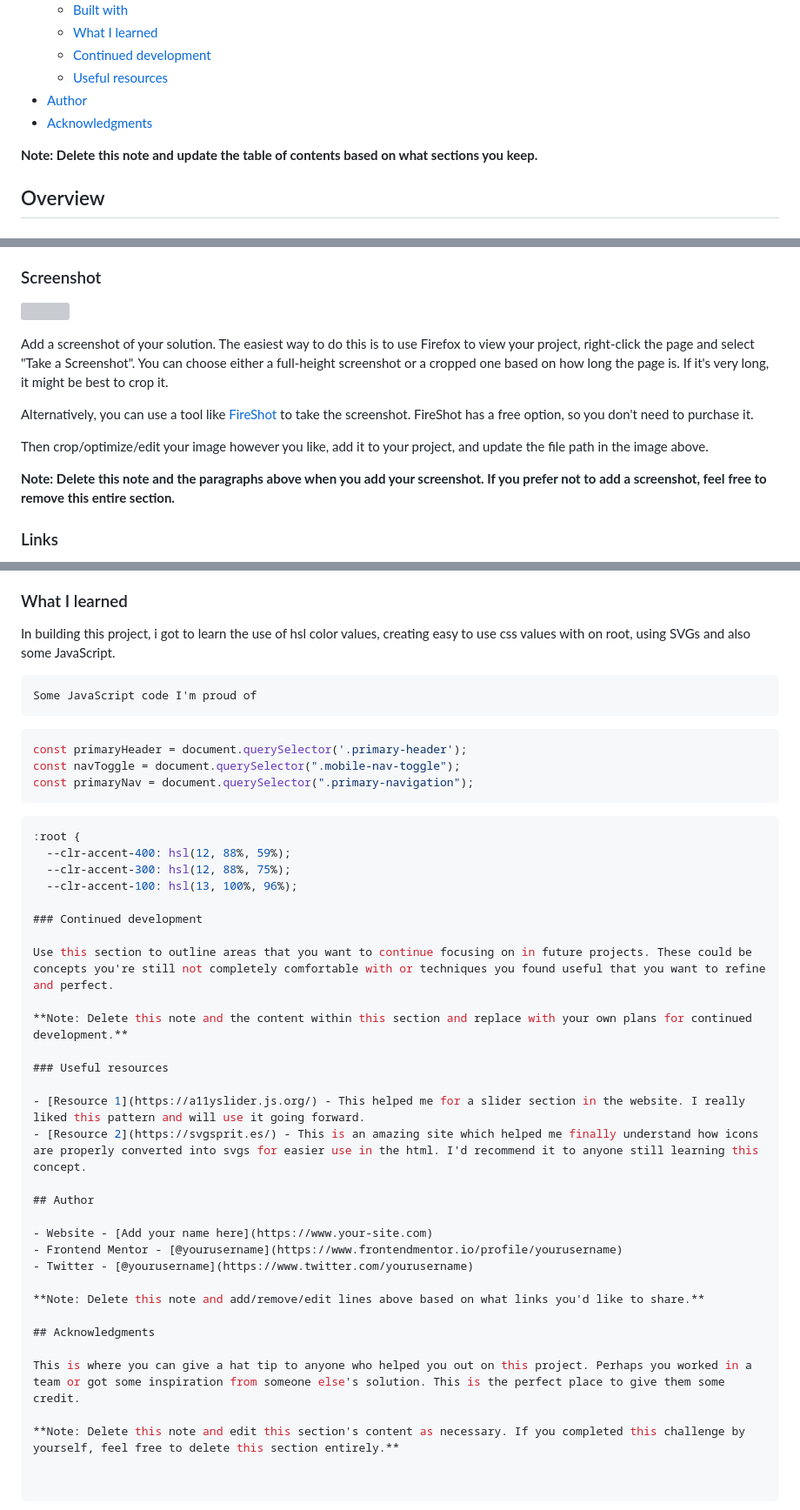
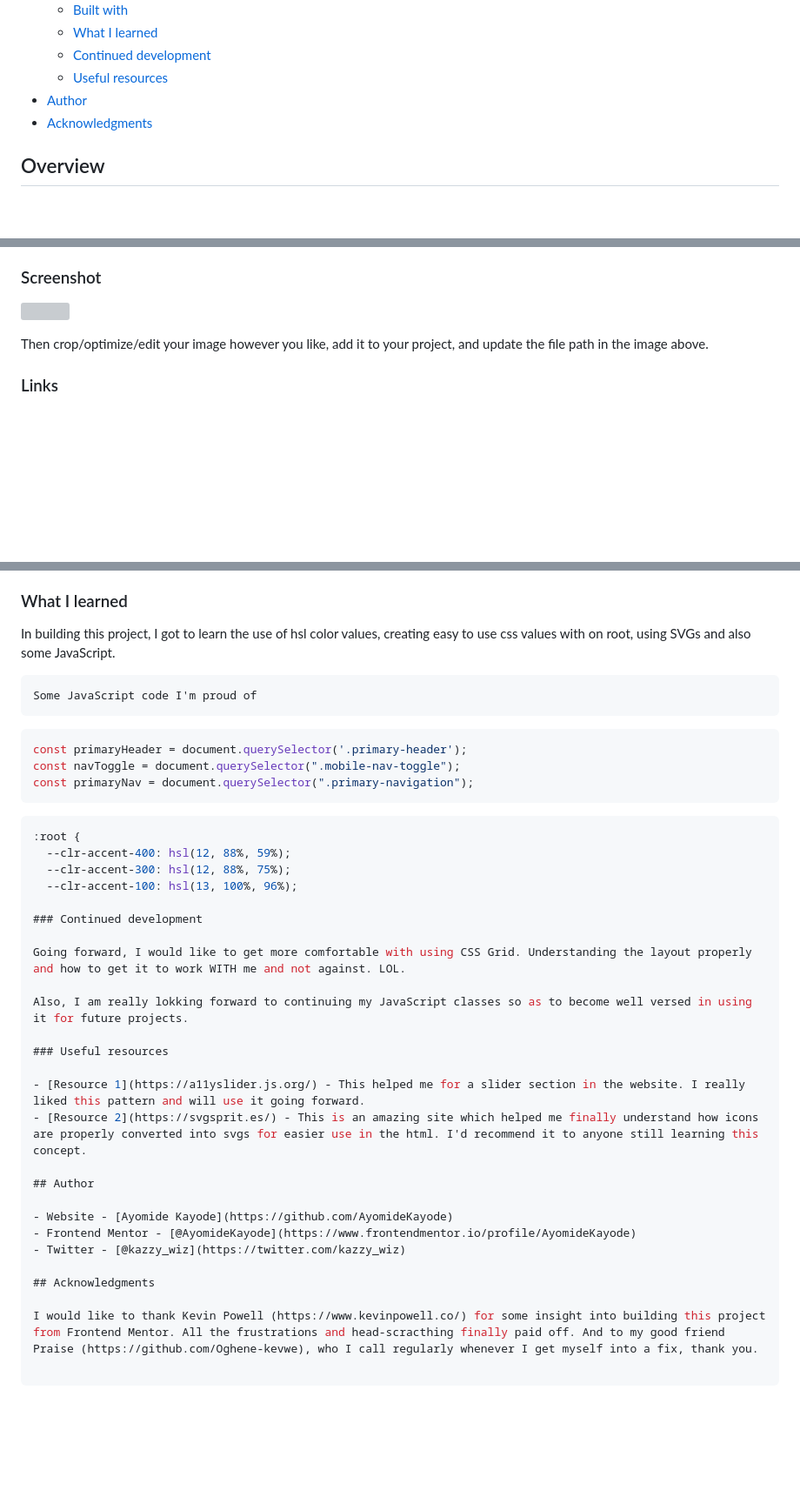
Before and after one commit to AyomideKayode/Frontend-Mentor-Manage, a Markdown page: README.md, 3 parts joined by grey strips. Shown at 87% size. Drawn GitHub-style; blank space fills up the shorter version; grey boxes are pictures that could not be loaded.

````diff
--- a/README.md
+++ b/README.md
@@ -19,8 +19,6 @@ This is a solution to the [Manage landing page challenge on Frontend Mentor](htt
 - [Author](#author)
 - [Acknowledgments](#acknowledgments)
 
-**Note: Delete this note and update the table of contents based on what sections you keep.**
-
 ## Overview
 
 ### The challenge
@@ -38,13 +36,7 @@ Users should be able to:
 
 ![](./)
 
-Add a screenshot of your solution. The easiest way to do this is to use Firefox to view your project, right-click the page and select "Take a Screenshot". You can choose either a full-height screenshot or a cropped one based on how long the page is. If it's very long, it might be best to crop it.
-
-Alternatively, you can use a tool like [FireShot](https://getfireshot.com/) to take the screenshot. FireShot has a free option, so you don't need to purchase it.
-
 Then crop/optimize/edit your image however you like, add it to your project, and update the file path in the image above.
-
-**Note: Delete this note and the paragraphs above when you add your screenshot. If you prefer not to add a screenshot, feel free to remove this entire section.**
 
 ### Links
 
@@ -64,8 +56,7 @@ Then crop/optimize/edit your image however you like, add it to your project, and
 
 ### What I learned
 
-
-In building this project, i got to learn the use of hsl color values, creating easy to use css values with on root, using SVGs and also some JavaScript.
+In building this project, I got to learn the use of hsl color values, creating easy to use css values with on root, using SVGs and also some JavaScript.
 
 ```
 Some JavaScript code I'm proud of
@@ -83,9 +74,9 @@ const primaryNav = document.querySelector(".primary-navigation");
 
 ### Continued development
 
-Use this section to outline areas that you want to continue focusing on in future projects. These could be concepts you're still not completely comfortable with or techniques you found useful that you want to refine and perfect.
+Going forward, I would like to get more comfortable with using CSS Grid. Understanding the layout properly and how to get it to work WITH me and not against. LOL.
 
-**Note: Delete this note and the content within this section and replace with your own plans for continued development.**
+Also, I am really lokking forward to continuing my JavaScript classes so as to become well versed in using it for future projects.
 
 ### Useful resources
 
@@ -94,14 +85,10 @@ Use this section to outline areas that you want to continue focusing on in futur
 
 ## Author
 
-- Website - [Add your name here](https://www.your-site.com)
-- Frontend Mentor - [@yourusername](https://www.frontendmentor.io/profile/yourusername)
-- Twitter - [@yourusername](https://www.twitter.com/yourusername)
-
-**Note: Delete this note and add/remove/edit lines above based on what links you'd like to share.**
+- Website - [Ayomide Kayode](https://github.com/AyomideKayode)
+- Frontend Mentor - [@AyomideKayode](https://www.frontendmentor.io/profile/AyomideKayode)
+- Twitter - [@kazzy_wiz](https://twitter.com/kazzy_wiz)
 
 ## Acknowledgments
 
-This is where you can give a hat tip to anyone who helped you out on this project. Perhaps you worked in a team or got some inspiration from someone else's solution. This is the perfect place to give them some credit.
-
-**Note: Delete this note and edit this section's content as necessary. If you completed this challenge by yourself, feel free to delete this section entirely.**
+I would like to thank Kevin Powell (https://www.kevinpowell.co/) for some insight into building this project from Frontend Mentor. All the frustrations and head-scracthing finally paid off. And to my good friend Praise (https://github.com/Oghene-kevwe), who I call regularly whenever I get myself into a fix, thank you.
````
